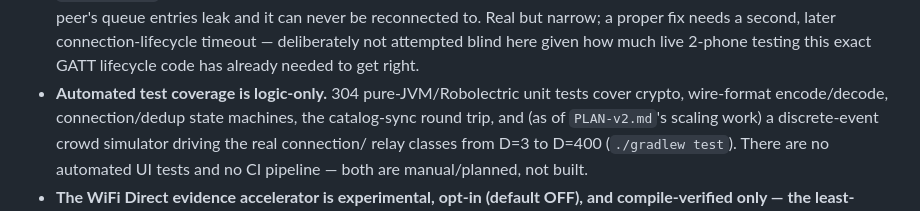
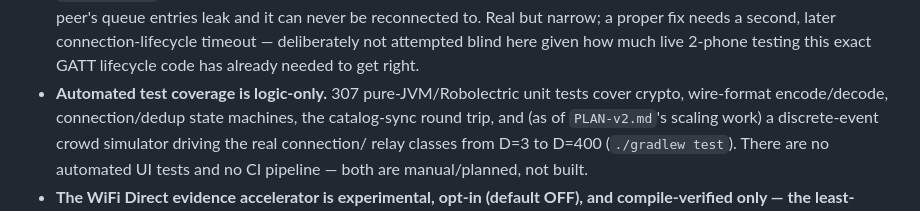
Before and after one commit to karmaNeggs/20.07, a Markdown page: README.md, the part around the change. GitHub-like rendering.

```diff
--- a/README.md
+++ b/README.md
@@ -339,7 +339,7 @@ where it matters:
   that peer's queue entries leak and it can never be reconnected to. Real but narrow; a proper fix
   needs a second, later connection-lifecycle timeout — deliberately not attempted blind here given
   how much live 2-phone testing this exact GATT lifecycle code has already needed to get right.
-- **Automated test coverage is logic-only.** 304 pure-JVM/Robolectric unit tests cover crypto,
+- **Automated test coverage is logic-only.** 307 pure-JVM/Robolectric unit tests cover crypto,
   wire-format encode/decode, connection/dedup state machines, the catalog-sync round trip, and (as
   of `PLAN-v2.md`'s scaling work) a discrete-event crowd simulator driving the real connection/
   relay classes from D=3 to D=400 (`./gradlew test`). There are no automated UI tests and no CI
```
Also changed, not shown: NEXT_STEPS.md (+7 -5 lines), PLAN-v2.md (+24 -13 lines).
